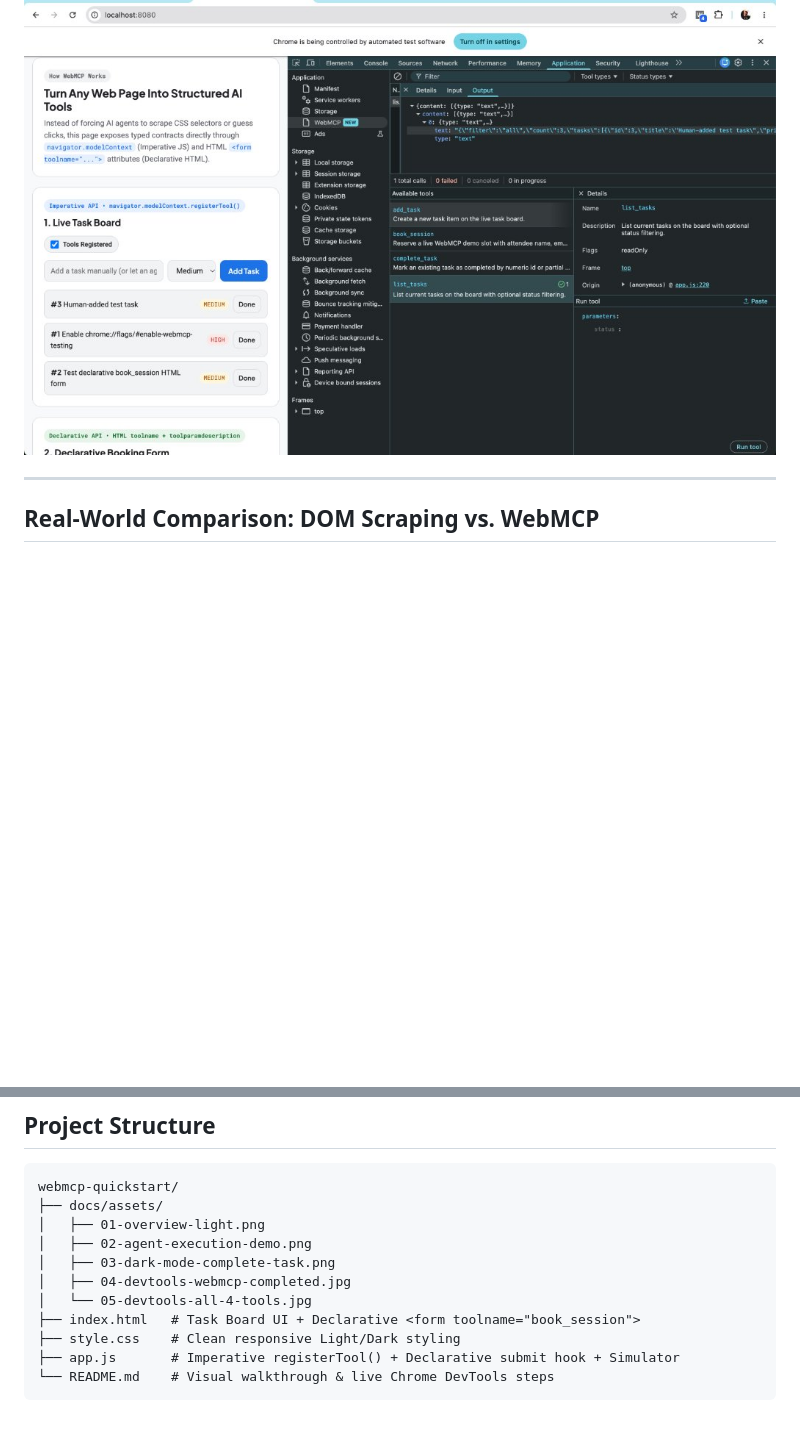
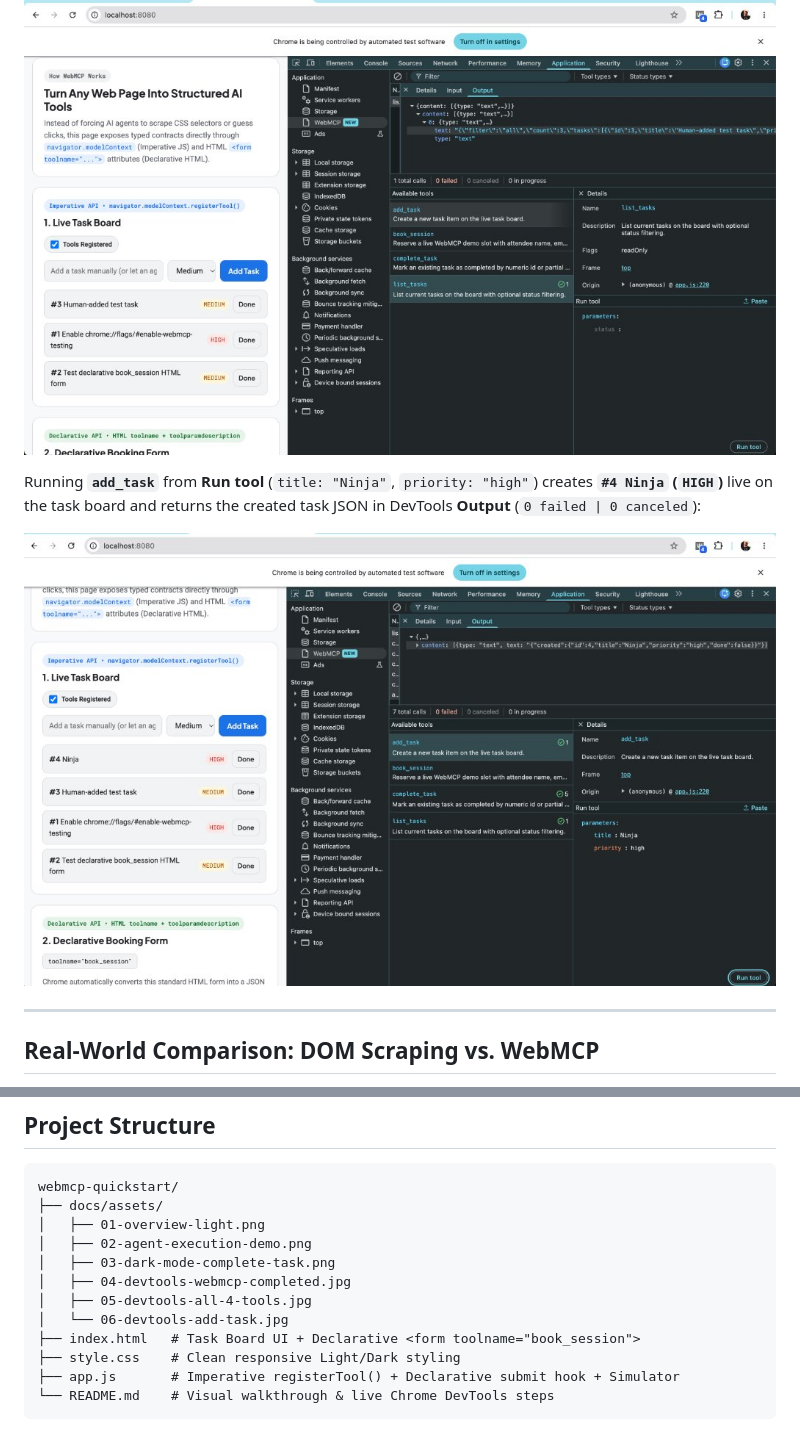
Before and after one commit to sanketbisne/webmcp-quickstart, a Markdown page: README.md, 2 parts joined by grey strips. Rendered like a GitHub page; pictures changed too: docs/assets/06-devtools-add-task.jpg (added); blank space fills up the shorter version.

Commit message:
docs: add Chrome DevTools add_task screenshot and handle id=0 title fallback in complete_task

```diff
--- a/README.md
+++ b/README.md
@@ -57,6 +57,10 @@ Running `book_session` directly from **DevTools → Application → WebMCP → R
 With **`chrome://flags/#enable-webmcp-testing`** enabled in Chrome 157+, all 4 tools (`add_task`, `book_session`, `complete_task`, and `list_tasks`) appear together in **Available tools** — and running `list_tasks` returns the live MCP JSON payload straight in DevTools **Output**:
 
 ![Chrome DevTools All 4 Tools and list_tasks Output](docs/assets/05-devtools-all-4-tools.jpg)
+
+Running **`add_task`** from **Run tool** (`title: "Ninja"`, `priority: "high"`) creates **`#4 Ninja` (`HIGH`)** live on the task board and returns the created task JSON in DevTools **Output** (`0 failed | 0 canceled`):
+
+![Chrome DevTools Native add_task Execution](docs/assets/06-devtools-add-task.jpg)
 
 ---
 
@@ -177,7 +181,8 @@ webmcp-quickstart/
 │   ├── 02-agent-execution-demo.png
 │   ├── 03-dark-mode-complete-task.png
 │   ├── 04-devtools-webmcp-completed.jpg
-│   └── 05-devtools-all-4-tools.jpg
+│   ├── 05-devtools-all-4-tools.jpg
+│   └── 06-devtools-add-task.jpg
 ├── index.html   # Task Board UI + Declarative <form toolname="book_session">
 ├── style.css    # Clean responsive Light/Dark styling
 ├── app.js       # Imperative registerTool() + Declarative submit hook + Simulator
```
Also changed, not shown: 1 other file.
